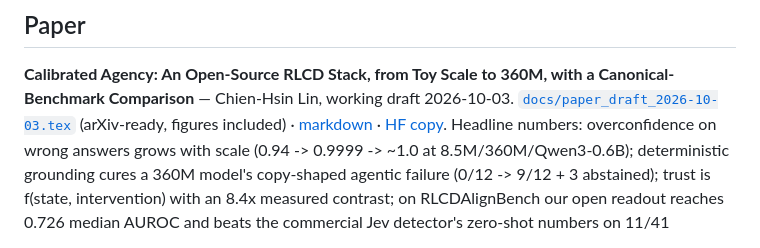
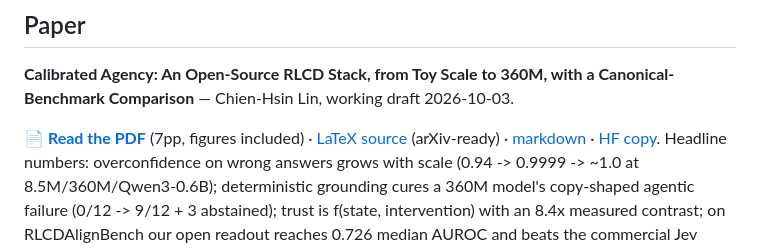
Before and after one commit to tonythetiger168/helioslm, a Markdown page: README.md, the part around the change. Rendered like a GitHub page.

Commit message:
README: PDF link in the Paper section

```diff
--- a/README.md
+++ b/README.md
@@ -40,7 +40,9 @@ A from-scratch PyTorch reference implementation of a modern LLM stack: MLA atten
 
 **Calibrated Agency: An Open-Source RLCD Stack, from Toy Scale to 360M, with a
 Canonical-Benchmark Comparison** — Chien-Hsin Lin, working draft 2026-10-03.
-[`docs/paper_draft_2026-10-03.tex`](docs/paper_draft_2026-10-03.tex) (arXiv-ready, figures included) ·
+
+**[📄 Read the PDF](docs/paper_draft_2026-10-03.pdf)** (7pp, figures included) ·
+[LaTeX source](docs/paper_draft_2026-10-03.tex) (arXiv-ready) ·
 [markdown](helioslm_v5/docs/paper_draft_2026-10-03.md) ·
 [HF copy](https://huggingface.co/chienhsinlin/helioslm/tree/main/docs).
 Headline numbers: overconfidence on wrong answers grows with scale
```
